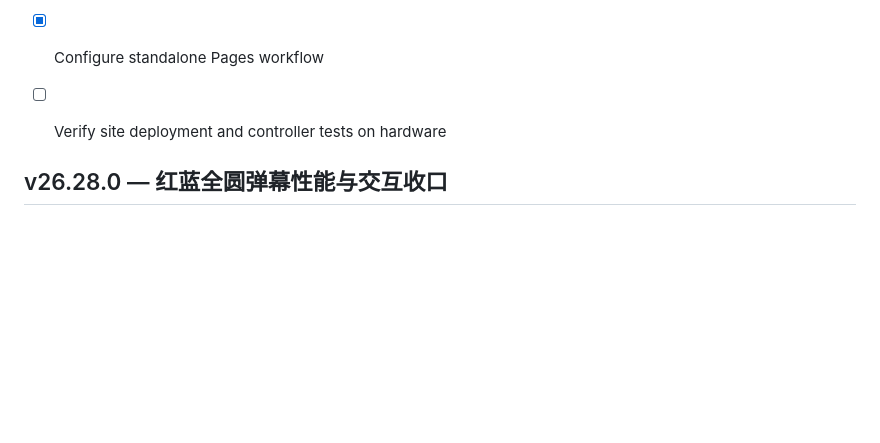
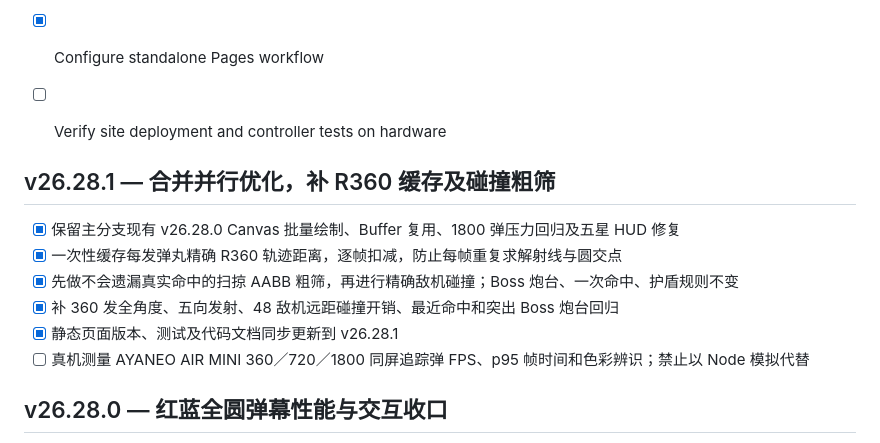
Before and after one commit to rushairer/NeonWings-Pan, a Markdown page: ROADMAP.md, the part around the change. Rendered like a GitHub page; blank space fills up the shorter version.

Commit message:
docs: capture v26.28.1 reconciliation and hardware QA in ROADMAP.md

```diff
--- a/ROADMAP.md
+++ b/ROADMAP.md
@@ -8,6 +8,15 @@ Independently maintained from NeonWings commit `5ebcb1de1adb288b41a3c5e387f747bc
 - [ ] Verify site deployment and controller tests on hardware
 
 
+
+## v26.28.1 — 合并并行优化，补 R360 缓存及碰撞粗筛
+
+- [x] 保留主分支现有 v26.28.0 Canvas 批量绘制、Buffer 复用、1800 弹压力回归及五星 HUD 修复
+- [x] 一次性缓存每发弹丸精确 R360 轨迹距离，逐帧扣减，防止每帧重复求解射线与圆交点
+- [x] 先做不会遗漏真实命中的扫掠 AABB 粗筛，再进行精确敌机碰撞；Boss 炮台、一次命中、护盾规则不变
+- [x] 补 360 发全角度、五向发射、48 敌机远距碰撞开销、最近命中和突出 Boss 炮台回归
+- [x] 静态页面版本、测试及代码文档同步更新到 v26.28.1
+- [ ] 真机测量 AYANEO AIR MINI 360／720／1800 同屏追踪弹 FPS、p95 帧时间和色彩辨识；禁止以 Node 模拟代替
 
 ## v26.28.0 — 红蓝全圆弹幕性能与交互收口
 
```
